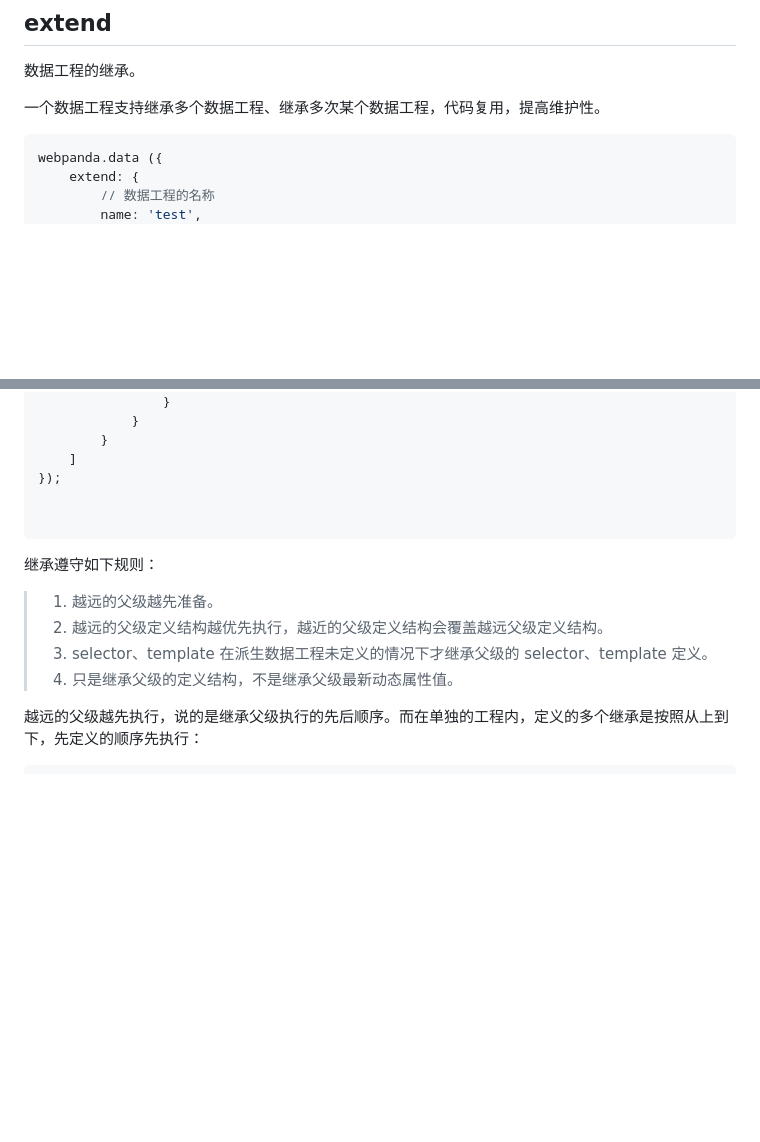
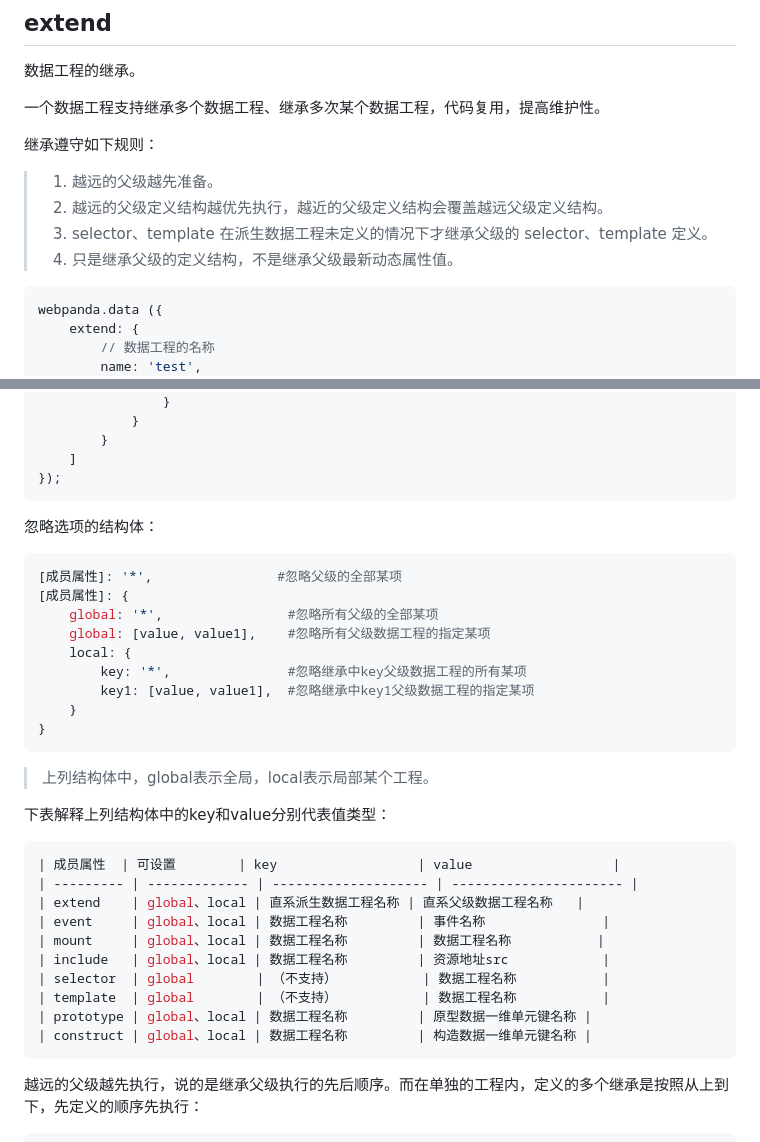
Before and after one commit to webpandajs/webpandajs, a Markdown page: README.md, 2 parts joined by grey strips. GitHub-like rendering; blank space fills up the shorter version.

````diff
--- a/README.md
+++ b/README.md
@@ -1349,6 +1349,15 @@ webpanda.data ({
 
 一个数据工程支持继承多个数据工程、继承多次某个数据工程，代码复用，提高维护性。
 
+
+继承遵守如下规则：
+
+> 1) 越远的父级越先准备。
+> 2) 越远的父级定义结构越优先执行，越近的父级定义结构会覆盖越远父级定义结构。
+> 3) selector、template 在派生数据工程未定义的情况下才继承父级的 selector、template 定义。
+> 4) 只是继承父级的定义结构，不是继承父级最新动态属性值。
+
+
 ```javascript
 webpanda.data ({
     extend: {
@@ -1389,16 +1398,39 @@ webpanda.data ({
         }
     ]
 });
-
-
-```
-
-继承遵守如下规则：
-
-> 1) 越远的父级越先准备。
-> 2) 越远的父级定义结构越优先执行，越近的父级定义结构会覆盖越远父级定义结构。
-> 3) selector、template 在派生数据工程未定义的情况下才继承父级的 selector、template 定义。
-> 4) 只是继承父级的定义结构，不是继承父级最新动态属性值。
+```
+
+忽略选项的结构体：
+
+```shell
+[成员属性]: '*',                #忽略父级的全部某项
+[成员属性]: {
+    global: '*',                #忽略所有父级的全部某项
+    global: [value, value1],    #忽略所有父级数据工程的指定某项
+    local: {
+        key: '*',               #忽略继承中key父级数据工程的所有某项
+        key1: [value, value1],  #忽略继承中key1父级数据工程的指定某项
+    }
+}
+```
+
+> 上列结构体中，global表示全局，local表示局部某个工程。
+
+下表解释上列结构体中的key和value分别代表值类型：
+
+```shell
+| 成员属性  | 可设置        | key                  | value                  |
+| --------- | ------------- | -------------------- | ---------------------- |
+| extend    | global、local | 直系派生数据工程名称 | 直系父级数据工程名称   |
+| event     | global、local | 数据工程名称         | 事件名称               |
+| mount     | global、local | 数据工程名称         | 数据工程名称           |
+| include   | global、local | 数据工程名称         | 资源地址src            |
+| selector  | global        | （不支持）           | 数据工程名称           |
+| template  | global        | （不支持）           | 数据工程名称           |
+| prototype | global、local | 数据工程名称         | 原型数据一维单元键名称 |
+| construct | global、local | 数据工程名称         | 构造数据一维单元键名称 |
+```
+
 
 越远的父级越先执行，说的是继承父级执行的先后顺序。而在单独的工程内，定义的多个继承是按照从上到下，先定义的顺序先执行：
 
````
Also changed, not shown: other parts of README.md (+49 -0 lines).
